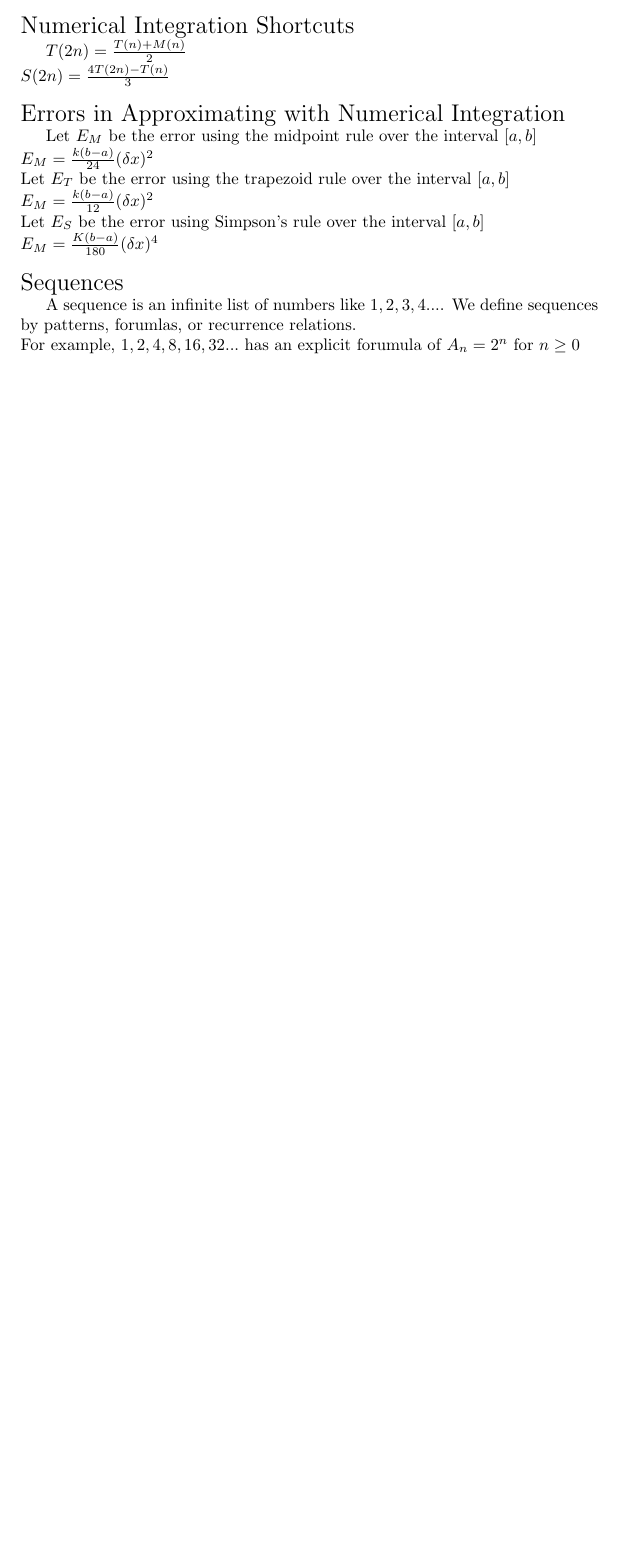
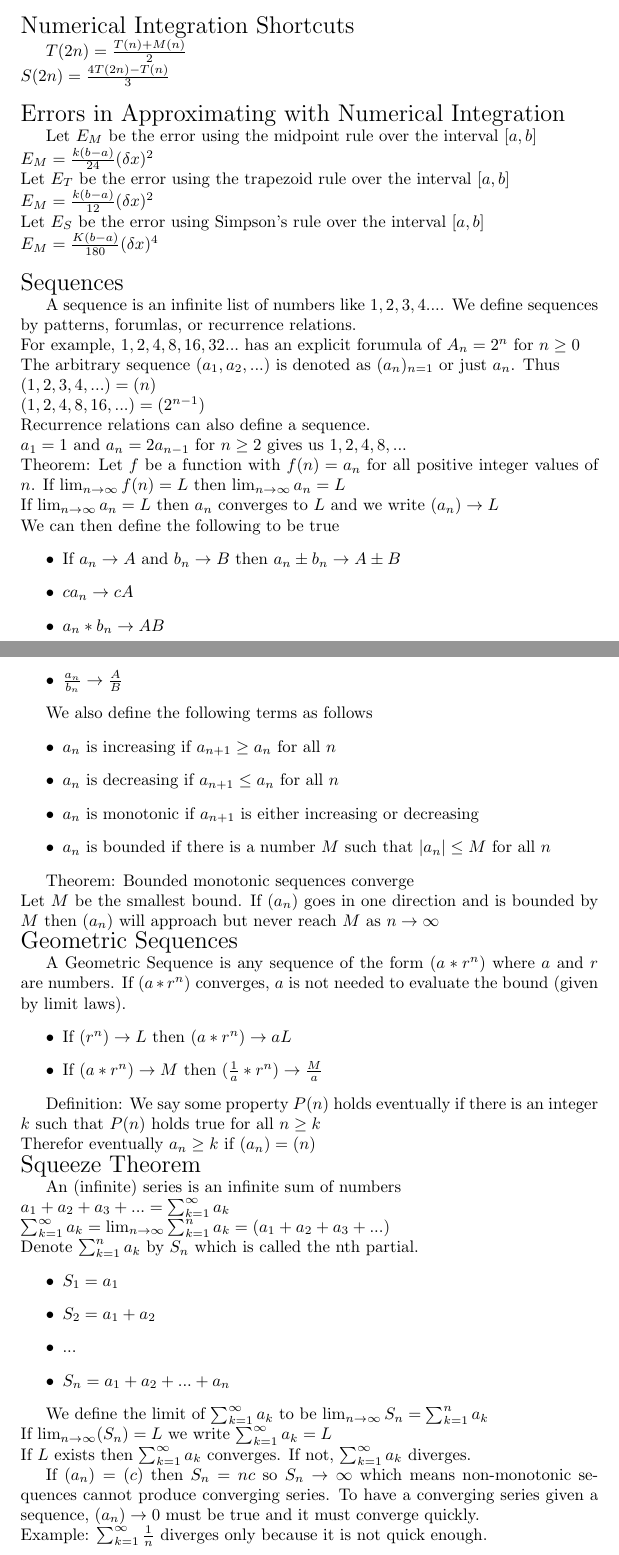
Before and after one commit to ConradMearns/university-notes, a LaTeX document (MATH175.tex): part of page 7 of 7 before the commit and two parts of pages 7 and 8 of 8 after it, the two joined at a grey line, cut so that both start at the same text, the shorter picture padded with empty space. Compiled offline with pdfLaTeX.

Commit message:
Update 2/21

```diff
--- a/MATH175.tex
+++ b/MATH175.tex
@@ -392,6 +392,69 @@ Sequences\\
 \normalsize
 \indent
 A sequence is an infinite list of numbers like $1, 2, 3, 4 ...$. We define sequences by patterns, forumlas, or recurrence relations.\\
-For example, $1, 2, 4, 8, 16, 32 ...$ has an explicit forumula of $A_n = 2^n$ for $n \geq 0$
+For example, $1, 2, 4, 8, 16, 32 ...$ has an explicit forumula of $A_n = 2^n$ for $n \geq 0$\\
+The arbitrary sequence $(a_1, a_2, ...)$ is denoted as $(a_n)_{n=1}$ or just $a_n$. Thus\\
+$(1, 2, 3, 4, ...) = (n)$\\
+$(1, 2, 4, 8, 16, ...) = (2^{n-1})$\\
+Recurrence relations can also define a sequence.\\
+$a_1 = 1$ and $a_n = 2a_{n-1}$ for $n \geq 2$ gives us $1, 2, 4, 8, ...$\\
+Theorem: Let $f$ be a function with $f(n) = a_n$ for all positive integer values of $n$. If $\lim_{n \to \infty} f(n) = L$ then $\lim_{n \to \infty} a_n = L$\\
+If $\lim_{n \to \infty} a_n = L$ then $a_n$ converges to $L$ and we write $(a_n) \to L$\\
+We can then define the following to be true
+\begin{itemize}
+  \item If $a_n \to A$ and $b_n \to B$ then $a_n \pm b_n \to A \pm B$
+  \item $ca_n \to cA$
+  \item $a_n * b_n \to AB$
+  \item $\frac{a_n}{b_n} \to \frac{A}{B}$
+\end{itemize}
+
+We also define the following terms as follows
+\begin{itemize}
+  \item $a_n$ is increasing if $a_{n+1} \geq a_n$ for all $n$
+  \item $a_n$ is decreasing if $a_{n+1} \leq a_n$ for all $n$
+  \item $a_n$ is monotonic if $a_{n+1}$ is either increasing or decreasing
+  \item $a_n$ is bounded if there is a number $M$ such that $|a_n| \leq M$ for all $n$
+\end{itemize}
+
+Theorem: Bounded monotonic sequences converge\\
+Let $M$ be the smallest bound. If $(a_n)$ goes in one direction and is bounded by $M$ then $(a_n)$ will approach but never reach $M$ as $n \to \infty$
+
+\noindent
+\Large
+Geometric Sequences\\
+\normalsize
+\indent
+A Geometric Sequence is any sequence of the form $(a * r^n)$ where $a$ and $r$ are numbers. If $(a * r^n)$ converges, $a$ is not needed to evaluate the bound (given by limit laws).
+\begin{itemize}
+  \item If $(r^n) \to L$ then $(a * r^n) \to aL$
+  \item If $(a* r^n) \to M$ then $(\frac{1}{a} * r^n) \to \frac{M}{a}$
+\end{itemize}
+
+Definition: We say some property $P(n)$ holds eventually if there is an integer $k$ such that $P(n)$ holds true for all $n \geq k$\\
+Therefor eventually $a_n \geq k$ if $(a_n) = (n)$
+
+\noindent
+\Large
+Squeeze Theorem\\
+\normalsize
+\indent
+An (infinite) series is an infinite sum of numbers\\
+$a_1 + a_2 + a_3 + ... = \sum_{k=1}^{\infty} a_k$\\
+$\sum_{k=1}^{\infty} a_k = \lim_{n \to \infty}\sum_{k=1}^{n} a_k = (a_1 + a_2 + a_3 + ...)$\\
+Denote $\sum_{k=1}^{n} a_k$ by $S_n$ which is called the nth partial.
+\begin{itemize}
+  \item $S_1 = a_1$
+  \item $S_2 = a_1 + a_2$
+  \item $...$
+  \item $S_n = a_1 + a_2 + ... + a_n$
+\end{itemize}
+
+We define the limit of $\sum_{k=1}^{\infty}a_k$ to be $\lim_{n \to \infty}S_n = \sum_{k=1}^{n}a_k$\\
+If $\lim_{n \to \infty}(S_n) = L$ we write $\sum_{k=1}^{\infty}a_k = L$\\
+If $L$ exists then $\sum_{k=1}^{\infty} a_k$ converges. If not, $\sum_{k=1}^{\infty}a_k$ diverges.
+
+If $(a_n) = (c)$ then $S_n = nc$ so $S_n \to \infty$ which means non-monotonic sequences cannot produce converging series. To have a converging series given a sequence, $(a_n) \to 0$ must be true and it must converge quickly.\\
+Example: $\sum_{k=1}^{\infty}\frac{1}{n}$ diverges only because it is not quick enough.
+
 
 \end{document}
```
